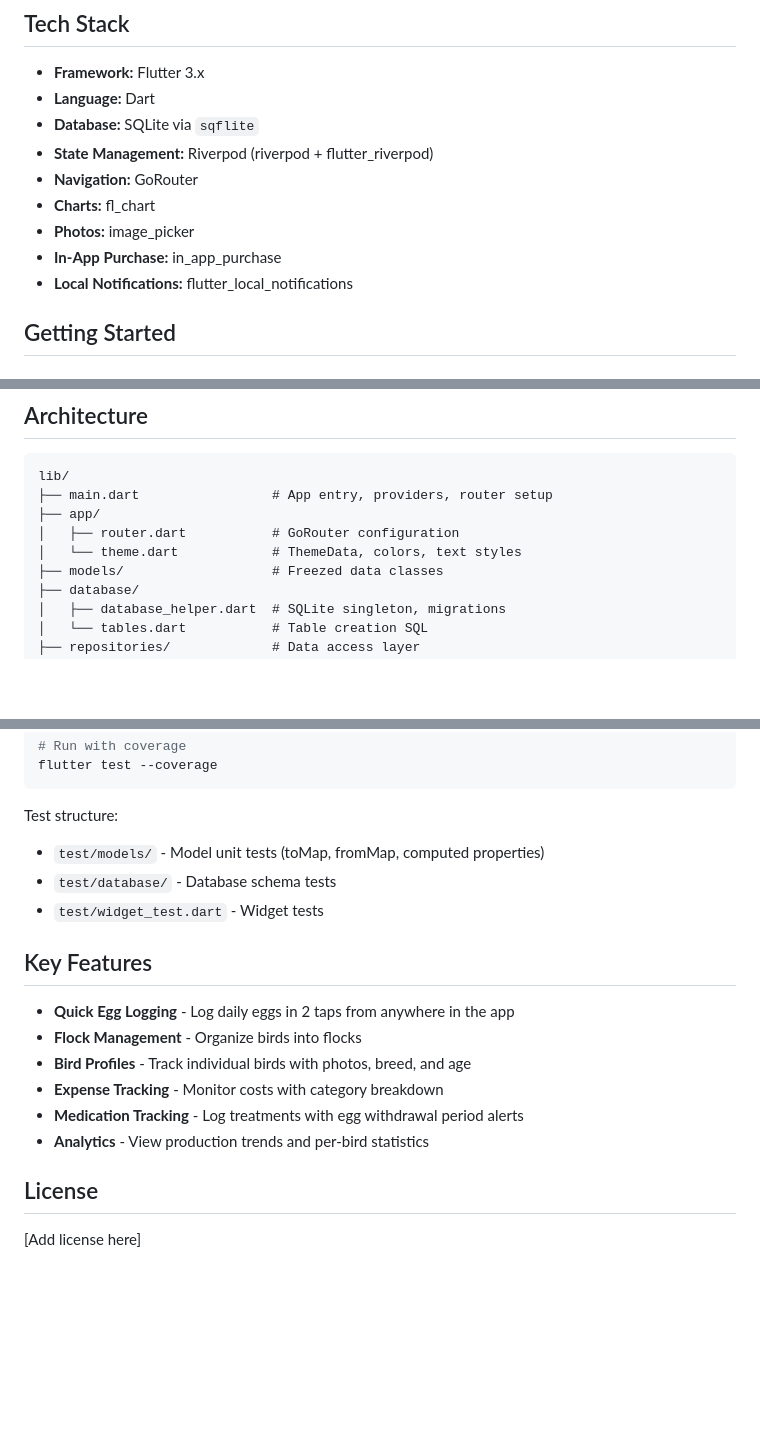
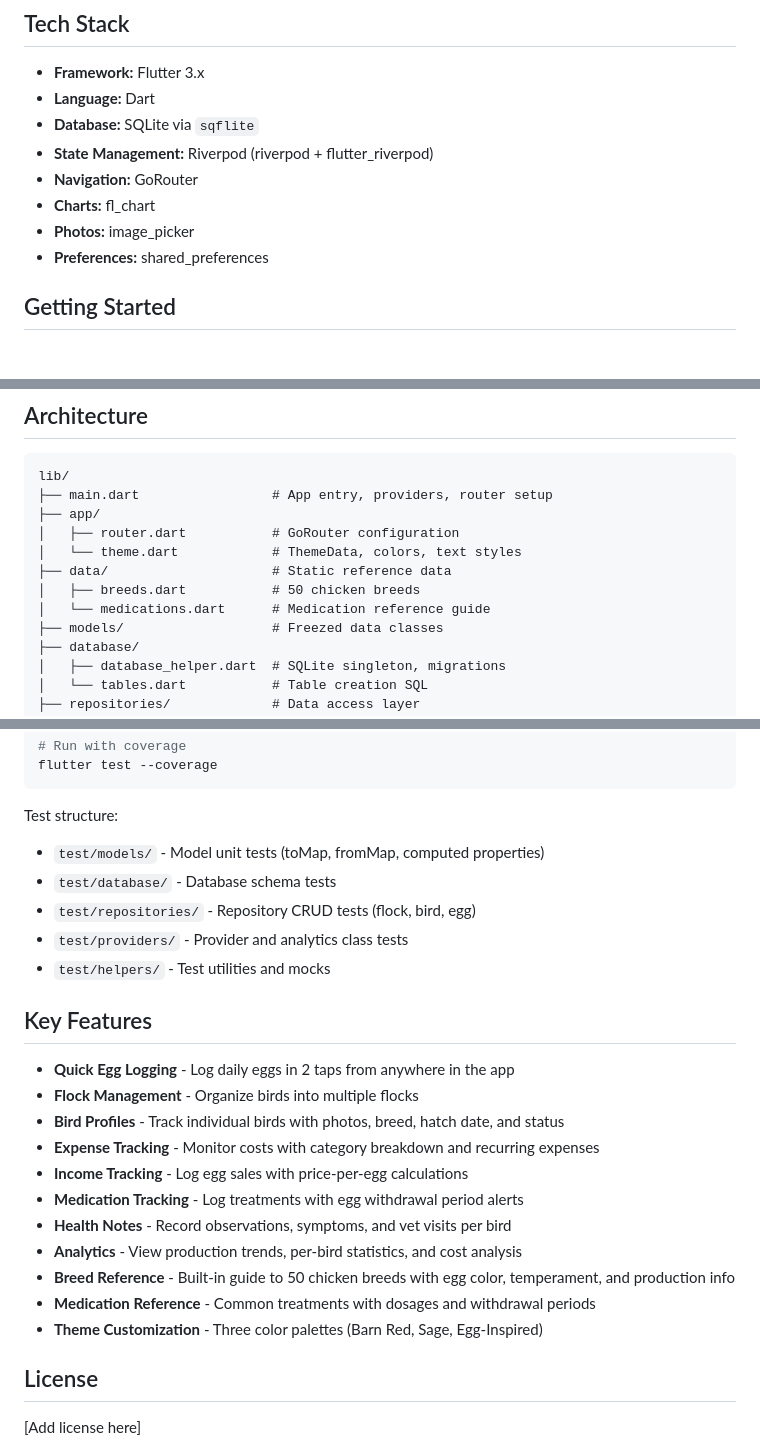
Before and after one commit to pingponghero/flockmanager, a Markdown page: README.md, 3 parts joined by grey strips. Rendered like a GitHub page; blank space fills up the shorter version.

Commit message:
Update README with implemented features
Tech Stack:
- Remove in_app_purchase, flutter_local_notifications (not yet implemented)
- Add shared_preferences

Architecture:
- Add lib/data/ directory (breeds.dart, medications.dart)

Testing:
- Add repository and provider test directories
- Add test helpers

Key Features:
- Add income tracking
- Add health notes
- Add breed reference (50 breeds)
- Add medication reference
- Add theme customization (3 palettes)

🤖 Generated with [Claude Code](https://claude.com/claude-code)

Co-Authored-By: Claude Opus 4.5 <noreply@anthropic.com>

```diff
--- a/README.md
+++ b/README.md
@@ -11,8 +11,7 @@ A cross-platform mobile app for backyard chicken keepers to track flocks, log eg
 - **Navigation:** GoRouter
 - **Charts:** fl_chart
 - **Photos:** image_picker
-- **In-App Purchase:** in_app_purchase
-- **Local Notifications:** flutter_local_notifications
+- **Preferences:** shared_preferences
 
 ## Getting Started
 
@@ -74,6 +73,9 @@ lib/
 ├── app/
 │   ├── router.dart           # GoRouter configuration
 │   └── theme.dart            # ThemeData, colors, text styles
+├── data/                     # Static reference data
+│   ├── breeds.dart           # 50 chicken breeds
+│   └── medications.dart      # Medication reference guide
 ├── models/                   # Freezed data classes
 ├── database/
 │   ├── database_helper.dart  # SQLite singleton, migrations
@@ -124,16 +126,23 @@ flutter test --coverage
 Test structure:
 - `test/models/` - Model unit tests (toMap, fromMap, computed properties)
 - `test/database/` - Database schema tests
-- `test/widget_test.dart` - Widget tests
+- `test/repositories/` - Repository CRUD tests (flock, bird, egg)
+- `test/providers/` - Provider and analytics class tests
+- `test/helpers/` - Test utilities and mocks
 
 ## Key Features
 
 - **Quick Egg Logging** - Log daily eggs in 2 taps from anywhere in the app
-- **Flock Management** - Organize birds into flocks
-- **Bird Profiles** - Track individual birds with photos, breed, and age
-- **Expense Tracking** - Monitor costs with category breakdown
+- **Flock Management** - Organize birds into multiple flocks
+- **Bird Profiles** - Track individual birds with photos, breed, hatch date, and status
+- **Expense Tracking** - Monitor costs with category breakdown and recurring expenses
+- **Income Tracking** - Log egg sales with price-per-egg calculations
 - **Medication Tracking** - Log treatments with egg withdrawal period alerts
-- **Analytics** - View production trends and per-bird statistics
+- **Health Notes** - Record observations, symptoms, and vet visits per bird
+- **Analytics** - View production trends, per-bird statistics, and cost analysis
+- **Breed Reference** - Built-in guide to 50 chicken breeds with egg color, temperament, and production info
+- **Medication Reference** - Common treatments with dosages and withdrawal periods
+- **Theme Customization** - Three color palettes (Barn Red, Sage, Egg-Inspired)
 
 ## License
 
```
